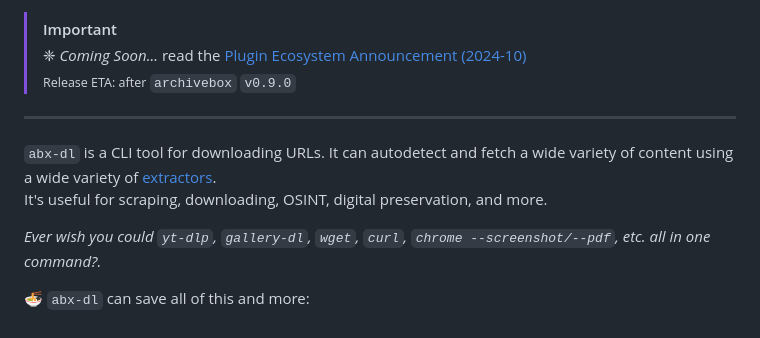
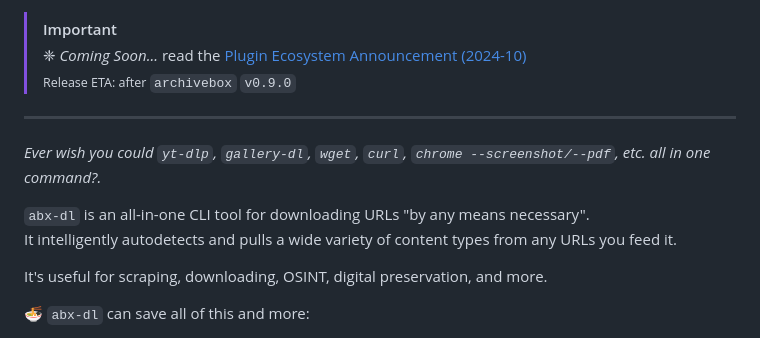
Before and after one commit to ArchiveBox/abx-dl, a Markdown page: README.md, the part around the change. Drawn GitHub-style.

```diff
--- a/README.md
+++ b/README.md
@@ -10,10 +10,12 @@
 
 ---
 
-`abx-dl` is a CLI tool for downloading URLs. It can autodetect and fetch a wide variety of content using a wide variety of [extractors](#all-outputs).
+*Ever wish you could `yt-dlp`, `gallery-dl`, `wget`, `curl`, `chrome --screenshot/--pdf`, etc. all in one command?.*
+
+`abx-dl` is an all-in-one CLI tool for downloading URLs "by any means necessary".
+It intelligently autodetects and pulls a wide variety of content types from any URLs you feed it.
+
 It's useful for scraping, downloading, OSINT, digital preservation, and more.
-
-*Ever wish you could `yt-dlp`, `gallery-dl`, `wget`, `curl`, `chrome --screenshot/--pdf`, etc. all in one command?.*
 
 🍜 `abx-dl` can save all of this and more:
 - HTML, JS, CSS, images, etc. rendered with a headless browser
```
